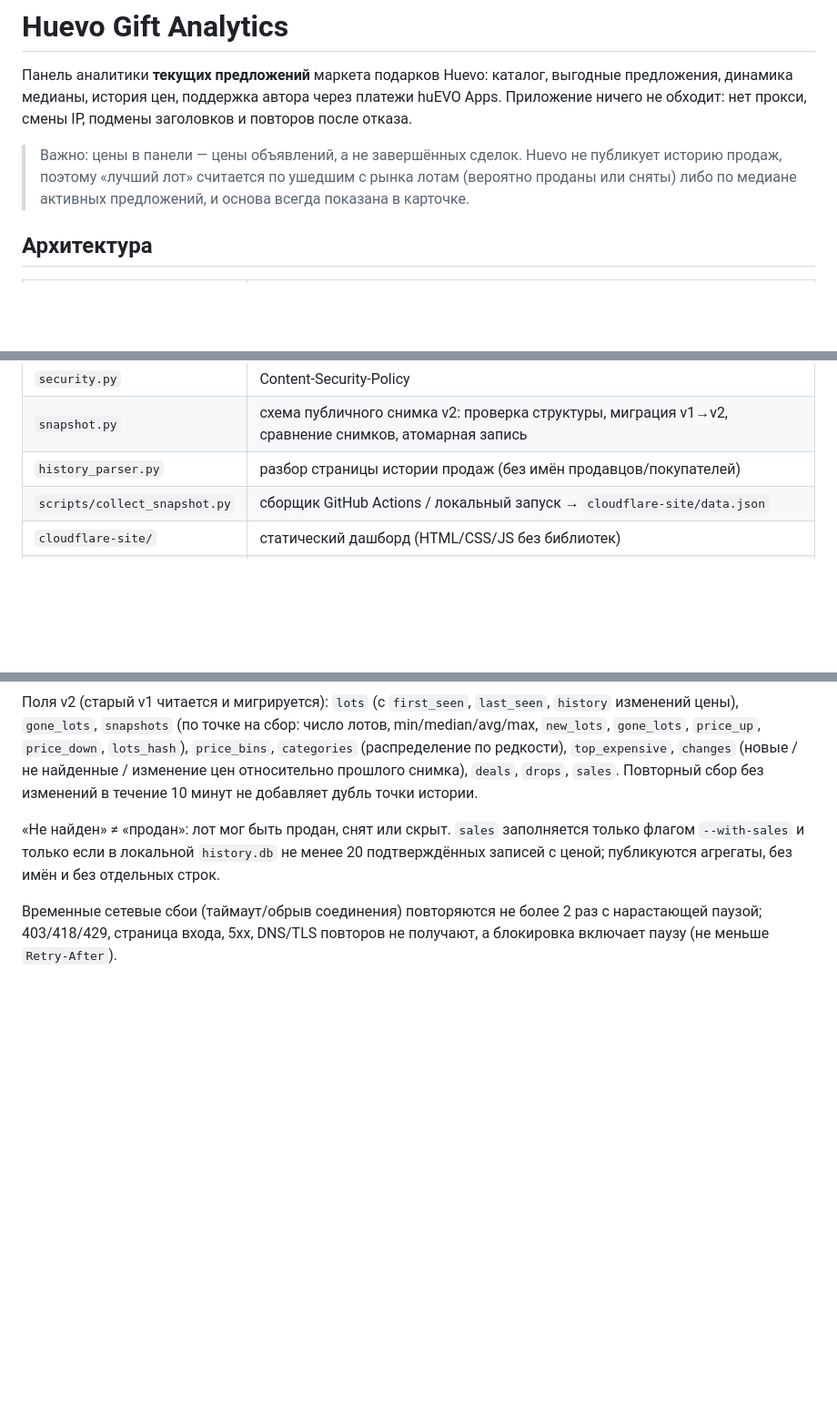
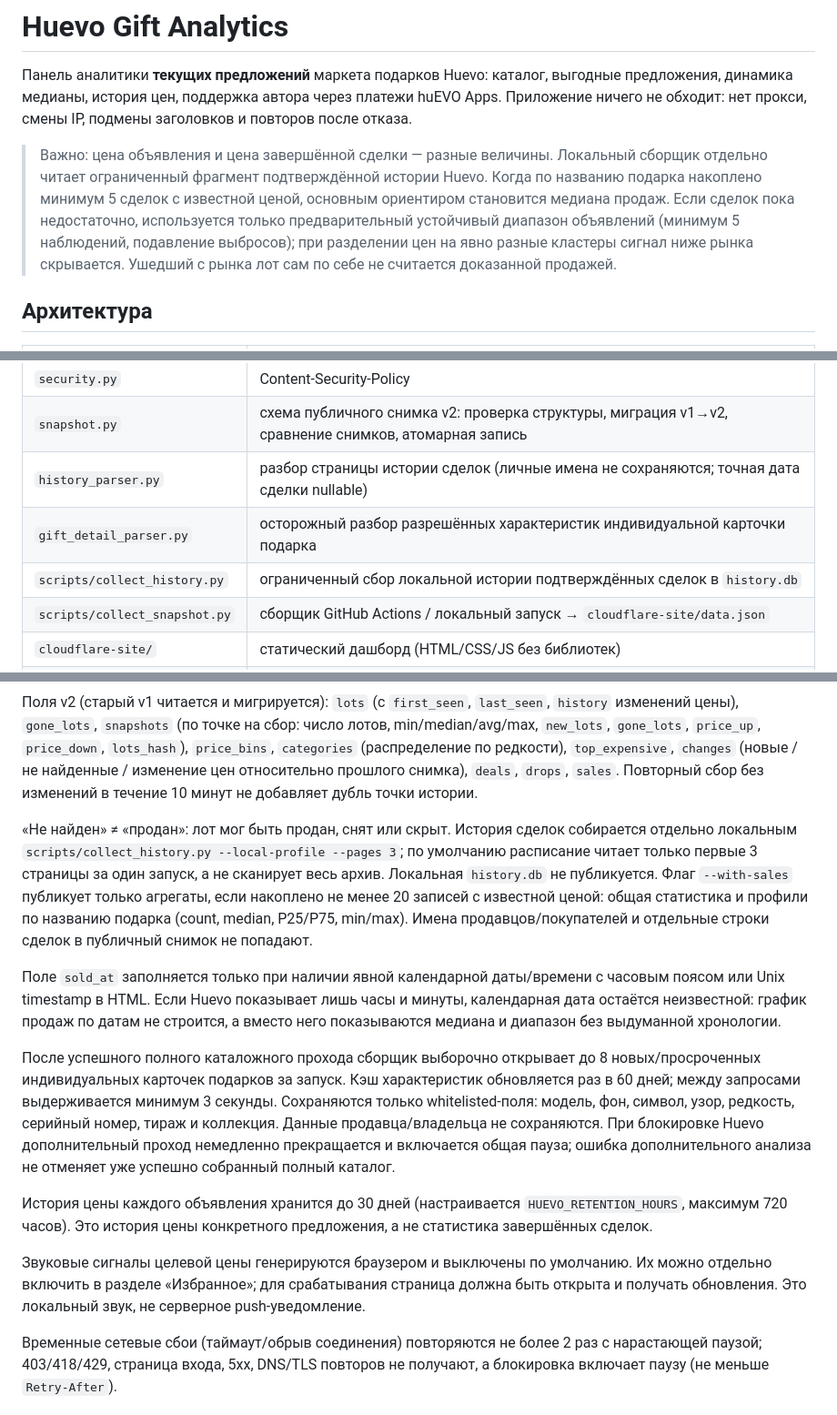
Before and after one commit to monkeyzxcw/huevo-gift-analytics, a Markdown page: README_RU.md, 3 parts joined by grey strips. Shown at 91% size. Drawn GitHub-style; blank space fills up the shorter version.

Commit message:
Document sale-based pricing and bounded gift detail analysis

```diff
--- a/README_RU.md
+++ b/README_RU.md
@@ -2,7 +2,7 @@
 
 Панель аналитики **текущих предложений** маркета подарков Huevo: каталог, выгодные предложения, динамика медианы, история цен, поддержка автора через платежи huEVO Apps. Приложение ничего не обходит: нет прокси, смены IP, подмены заголовков и повторов после отказа.
 
-> Важно: цены в панели — цены объявлений, а не завершённых сделок. Huevo не публикует историю продаж, поэтому «лучший лот» считается по ушедшим с рынка лотам (вероятно проданы или сняты) либо по медиане активных предложений, и основа всегда показана в карточке.
+> Важно: цена объявления и цена завершённой сделки — разные величины. Локальный сборщик отдельно читает ограниченный фрагмент подтверждённой истории Huevo. Когда по названию подарка накоплено минимум 5 сделок с известной ценой, основным ориентиром становится медиана продаж. Если сделок пока недостаточно, используется только предварительный устойчивый диапазон объявлений (минимум 5 наблюдений, подавление выбросов); при разделении цен на явно разные кластеры сигнал ниже рынка скрывается. Ушедший с рынка лот сам по себе не считается доказанной продажей.
 
 ## Архитектура
 
@@ -18,7 +18,9 @@
 | `support.py` | платежи huEVO Apps: подпись запуска, callback, идемпотентность |
 | `security.py` | Content-Security-Policy |
 | `snapshot.py` | схема публичного снимка v2: проверка структуры, миграция v1→v2, сравнение снимков, атомарная запись |
-| `history_parser.py` | разбор страницы истории продаж (без имён продавцов/покупателей) |
+| `history_parser.py` | разбор страницы истории сделок (личные имена не сохраняются; точная дата сделки nullable) |
+| `gift_detail_parser.py` | осторожный разбор разрешённых характеристик индивидуальной карточки подарка |
+| `scripts/collect_history.py` | ограниченный сбор локальной истории подтверждённых сделок в `history.db` |
 | `scripts/collect_snapshot.py` | сборщик GitHub Actions / локальный запуск → `cloudflare-site/data.json` |
 | `cloudflare-site/` | статический дашборд (HTML/CSS/JS без библиотек) |
 | `static/` | интерфейс (`index.html`, `app.css`, `app.js`) и `browser_collector.js` |
@@ -37,7 +39,15 @@
 
 Поля v2 (старый v1 читается и мигрируется): `lots` (с `first_seen`, `last_seen`, `history` изменений цены), `gone_lots`, `snapshots` (по точке на сбор: число лотов, min/median/avg/max, `new_lots`, `gone_lots`, `price_up`, `price_down`, `lots_hash`), `price_bins`, `categories` (распределение по редкости), `top_expensive`, `changes` (новые / не найденные / изменение цен относительно прошлого снимка), `deals`, `drops`, `sales`. Повторный сбор без изменений в течение 10 минут не добавляет дубль точки истории.
 
-«Не найден» ≠ «продан»: лот мог быть продан, снят или скрыт. `sales` заполняется только флагом `--with-sales` и только если в локальной `history.db` не менее 20 подтверждённых записей с ценой; публикуются агрегаты, без имён и без отдельных строк.
+«Не найден» ≠ «продан»: лот мог быть продан, снят или скрыт. История сделок собирается отдельно локальным `scripts/collect_history.py --local-profile --pages 3`; по умолчанию расписание читает только первые 3 страницы за один запуск, а не сканирует весь архив. Локальная `history.db` не публикуется. Флаг `--with-sales` публикует только агрегаты, если накоплено не менее 20 записей с известной ценой: общая статистика и профили по названию подарка (count, median, P25/P75, min/max). Имена продавцов/покупателей и отдельные строки сделок в публичный снимок не попадают.
+
+Поле `sold_at` заполняется только при наличии явной календарной даты/времени с часовым поясом или Unix timestamp в HTML. Если Huevo показывает лишь часы и минуты, календарная дата остаётся неизвестной: график продаж по датам не строится, а вместо него показываются медиана и диапазон без выдуманной хронологии.
+
+После успешного полного каталожного прохода сборщик выборочно открывает до 8 новых/просроченных индивидуальных карточек подарков за запуск. Кэш характеристик обновляется раз в 60 дней; между запросами выдерживается минимум 3 секунды. Сохраняются только whitelisted-поля: модель, фон, символ, узор, редкость, серийный номер, тираж и коллекция. Данные продавца/владельца не сохраняются. При блокировке Huevo дополнительный проход немедленно прекращается и включается общая пауза; ошибка дополнительного анализа не отменяет уже успешно собранный полный каталог.
+
+История цены каждого объявления хранится до 30 дней (настраивается `HUEVO_RETENTION_HOURS`, максимум 720 часов). Это история цены конкретного предложения, а не статистика завершённых сделок.
+
+Звуковые сигналы целевой цены генерируются браузером и выключены по умолчанию. Их можно отдельно включить в разделе «Избранное»; для срабатывания страница должна быть открыта и получать обновления. Это локальный звук, не серверное push-уведомление.
 
 Временные сетевые сбои (таймаут/обрыв соединения) повторяются не более 2 раз с нарастающей паузой; 403/418/429, страница входа, 5xx, DNS/TLS повторов не получают, а блокировка включает паузу (не меньше `Retry-After`).
 
```
